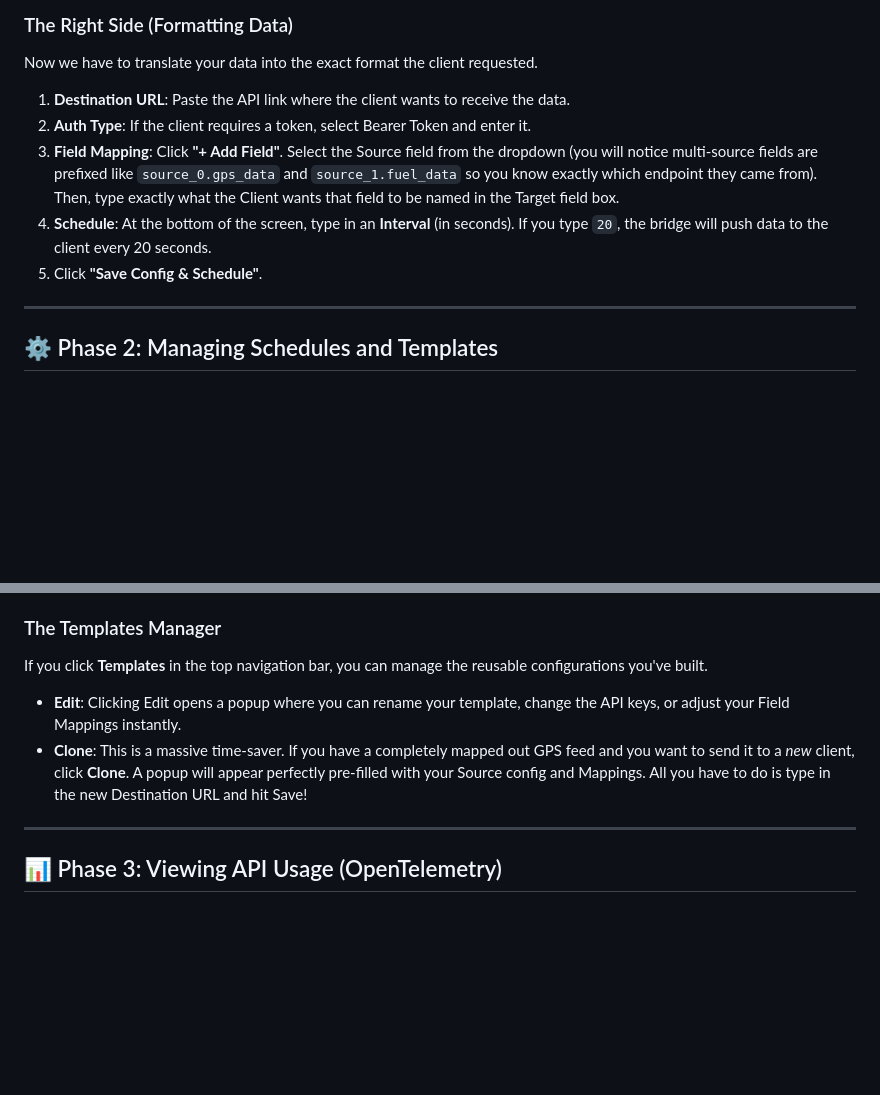
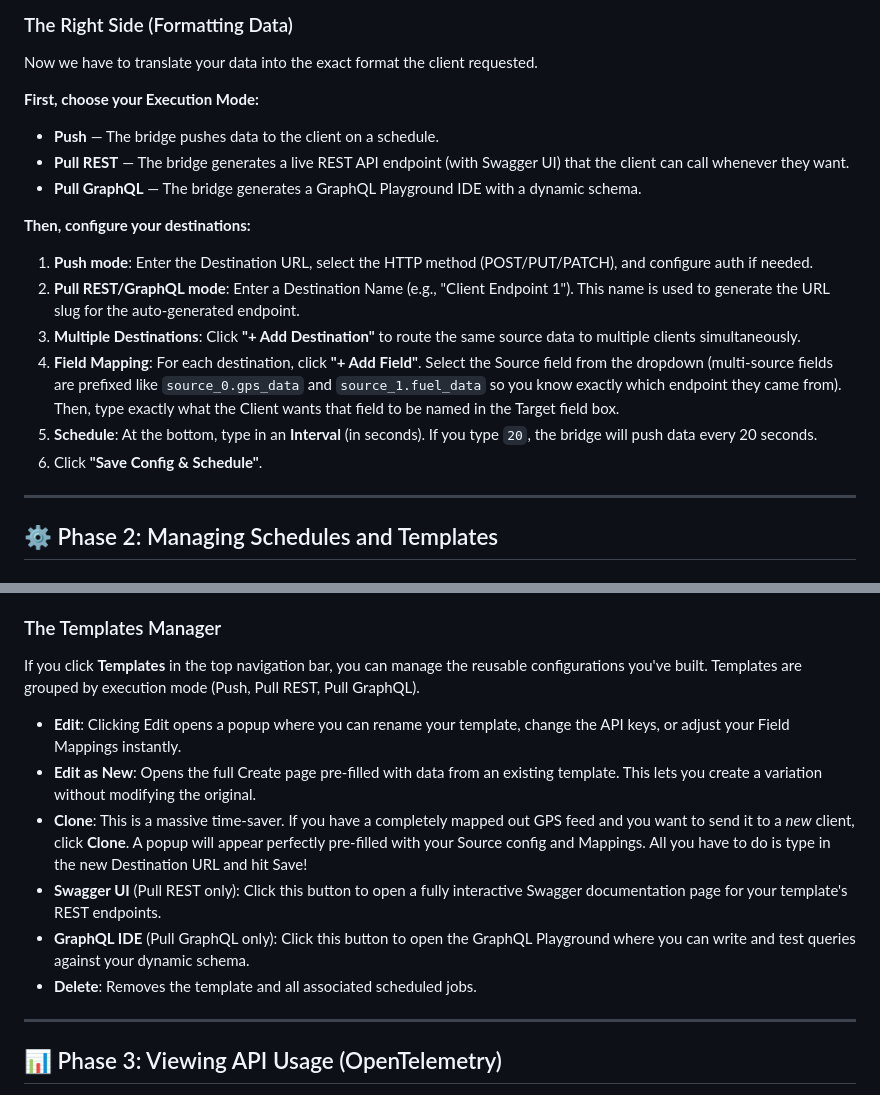
Before and after one commit to Arean82/API_Bridge_Application, a Markdown page: user_manual.md, 2 parts joined by grey strips. Drawn GitHub-style; blank space fills up the shorter version.

```diff
--- a/user_manual.md
+++ b/user_manual.md
@@ -20,11 +20,19 @@ You can now pull data from multiple different APIs simultaneously!
 
 ### The Right Side (Formatting Data)
 Now we have to translate your data into the exact format the client requested.
-1. **Destination URL**: Paste the API link where the client wants to receive the data.
-2. **Auth Type**: If the client requires a token, select Bearer Token and enter it.
-3. **Field Mapping**: Click **"+ Add Field"**. Select the Source field from the dropdown (you will notice multi-source fields are prefixed like `source_0.gps_data` and `source_1.fuel_data` so you know exactly which endpoint they came from). Then, type exactly what the Client wants that field to be named in the Target field box.
-4. **Schedule**: At the bottom of the screen, type in an **Interval** (in seconds). If you type `20`, the bridge will push data to the client every 20 seconds.
-5. Click **"Save Config & Schedule"**.
+
+**First, choose your Execution Mode:**
+- **Push** — The bridge pushes data to the client on a schedule.
+- **Pull REST** — The bridge generates a live REST API endpoint (with Swagger UI) that the client can call whenever they want.
+- **Pull GraphQL** — The bridge generates a GraphQL Playground IDE with a dynamic schema.
+
+**Then, configure your destinations:**
+1. **Push mode**: Enter the Destination URL, select the HTTP method (POST/PUT/PATCH), and configure auth if needed.
+2. **Pull REST/GraphQL mode**: Enter a Destination Name (e.g., "Client Endpoint 1"). This name is used to generate the URL slug for the auto-generated endpoint.
+3. **Multiple Destinations**: Click **"+ Add Destination"** to route the same source data to multiple clients simultaneously.
+4. **Field Mapping**: For each destination, click **"+ Add Field"**. Select the Source field from the dropdown (multi-source fields are prefixed like `source_0.gps_data` and `source_1.fuel_data` so you know exactly which endpoint they came from). Then, type exactly what the Client wants that field to be named in the Target field box.
+5. **Schedule**: At the bottom, type in an **Interval** (in seconds). If you type `20`, the bridge will push data every 20 seconds.
+6. Click **"Save Config & Schedule"**.
 
 ---
 
@@ -38,9 +46,13 @@ Here you can:
 - Click **Start** or **Stop** to pause an active feed without deleting it.
 
 ### The Templates Manager
-If you click **Templates** in the top navigation bar, you can manage the reusable configurations you've built.
+If you click **Templates** in the top navigation bar, you can manage the reusable configurations you've built. Templates are grouped by execution mode (Push, Pull REST, Pull GraphQL).
 - **Edit**: Clicking Edit opens a popup where you can rename your template, change the API keys, or adjust your Field Mappings instantly.
+- **Edit as New**: Opens the full Create page pre-filled with data from an existing template. This lets you create a variation without modifying the original.
 - **Clone**: This is a massive time-saver. If you have a completely mapped out GPS feed and you want to send it to a *new* client, click **Clone**. A popup will appear perfectly pre-filled with your Source config and Mappings. All you have to do is type in the new Destination URL and hit Save!
+- **Swagger UI** (Pull REST only): Click this button to open a fully interactive Swagger documentation page for your template's REST endpoints.
+- **GraphQL IDE** (Pull GraphQL only): Click this button to open the GraphQL Playground where you can write and test queries against your dynamic schema.
+- **Delete**: Removes the template and all associated scheduled jobs.
 
 ---
 
```
Also changed, not shown: INSTALLATION_MANUAL.md (+2 -1 lines), README.md (+38 -19 lines).
